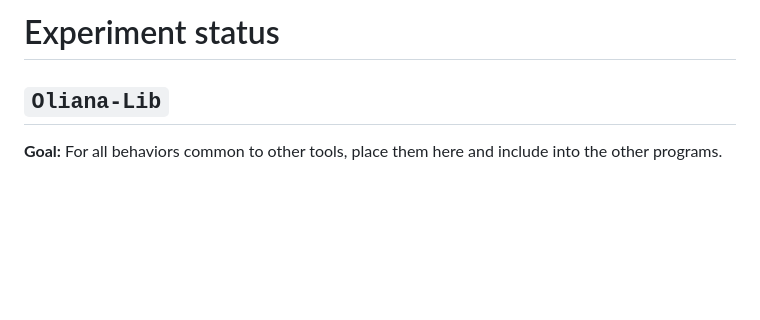
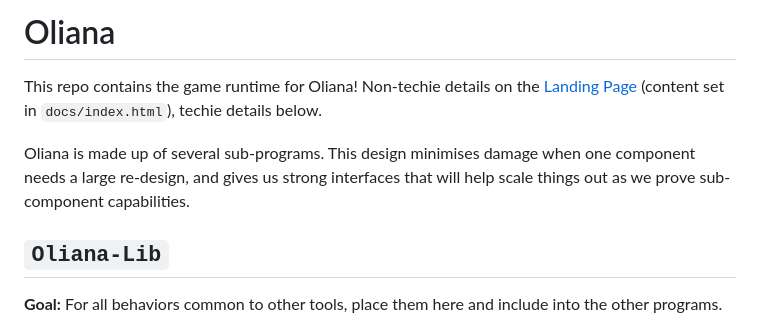
Before and after one commit to Pr1mo-Productions/Oliana, a Markdown page: readme.md, the part around the change. GitHub-like rendering; blank space fills up the shorter version.

Commit message:
readme++

```diff
--- a/readme.md
+++ b/readme.md
@@ -1,5 +1,12 @@
 
-# Experiment status
+# Oliana
+
+This repo contains the game runtime for Oliana! Non-techie details on the [Landing Page](https://BM-Enterprises.github.io/Oliana/) (content set in `docs/index.html`),
+techie details below.
+
+
+Oliana is made up of several sub-programs. This design minimises damage when one component needs a large re-design, and gives us strong interfaces that will help scale things out as we prove sub-component capabilities.
+
 
 ## `Oliana-Lib`
 
```
